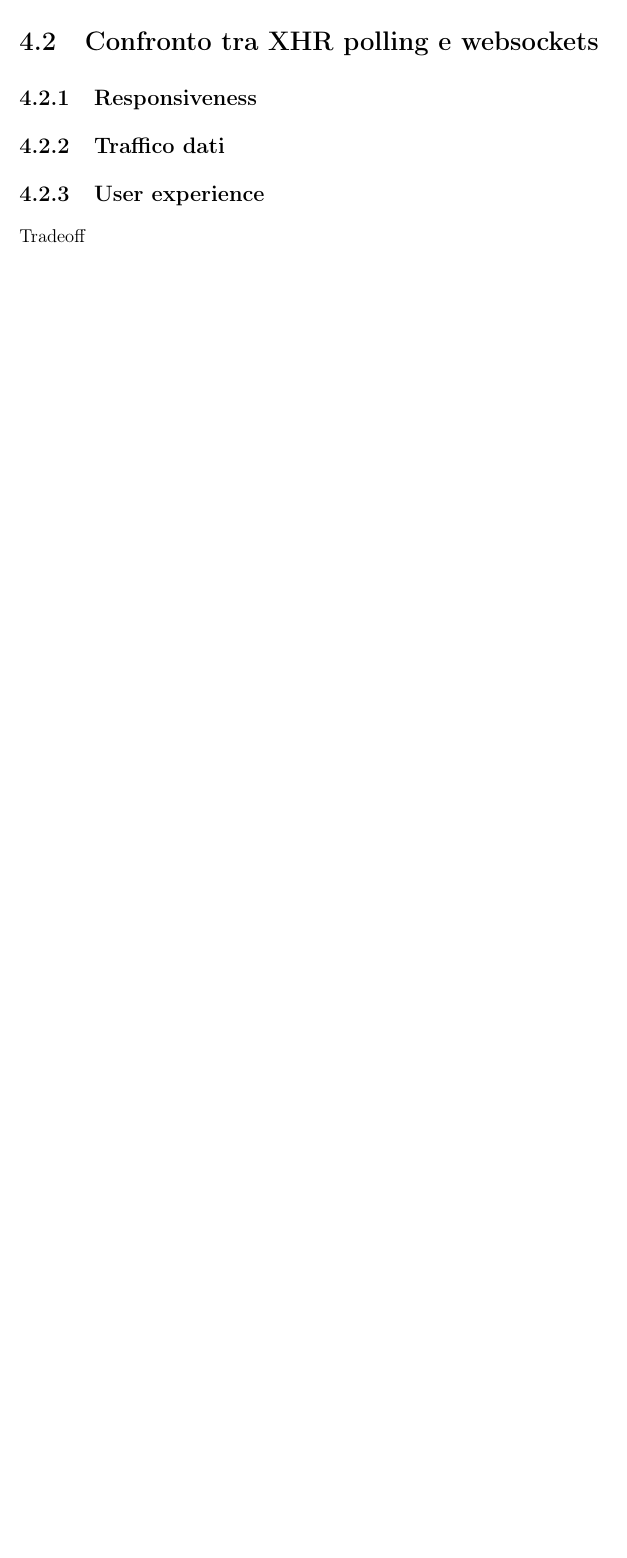
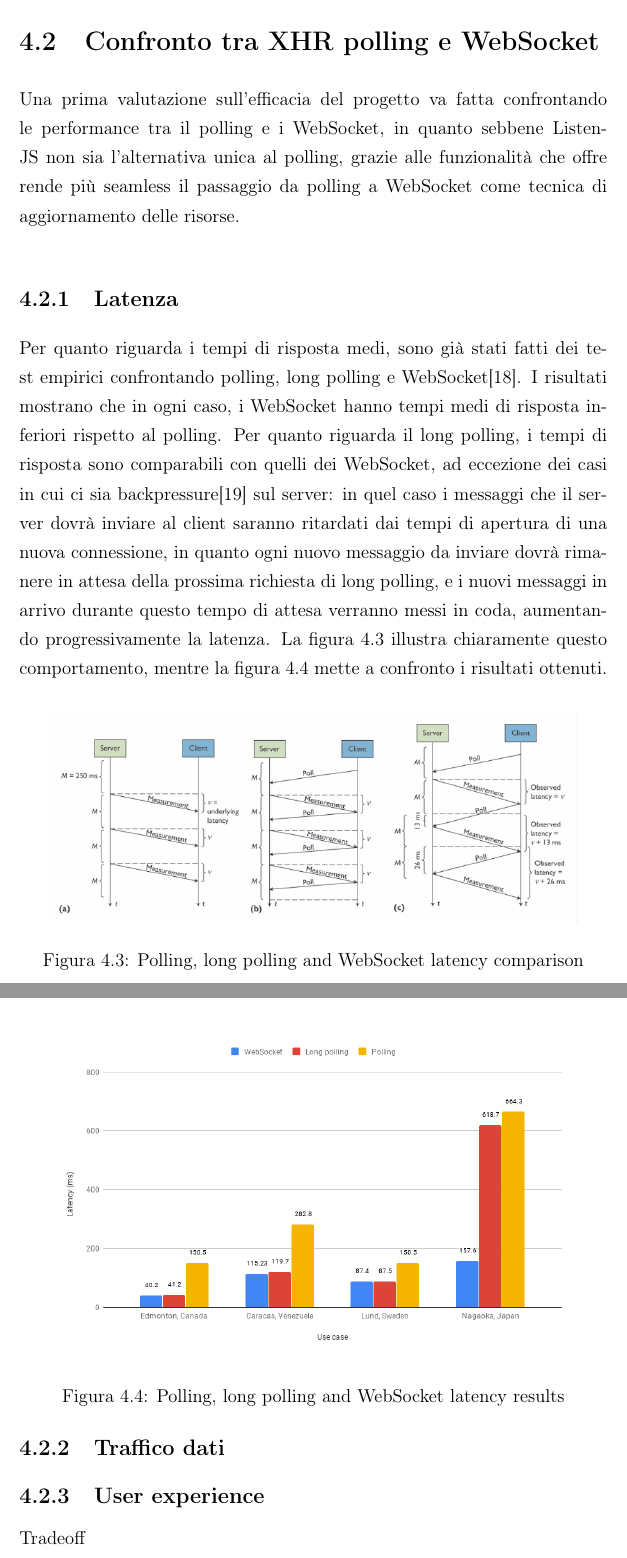
Before and after one commit to FilippoVigani/listenjs_thesis, a LaTeX document (tesi_websockets.tex): part of page 43 of 50 before the commit and two parts of pages 43 and 44 of 50 after it, the two joined at a grey line, cut so that both start at the same text, the shorter picture padded with empty space. Compiled offline with pdfLaTeX.

Commit message:
Add latency subsection to polling and websocket comparison

```diff
--- a/tesi_websockets.tex
+++ b/tesi_websockets.tex
@@ -10,6 +10,10 @@
 \usepackage{framed,xcolor,verbatim}
 \usepackage{emptypage} %removes header and footers from empty pages
 \usepackage{amsmath}
+\usepackage{url}
+\def\UrlBreaks{\do\/\do-}
+\usepackage{breakurl}
+\usepackage[breaklinks]{hyperref}
 \definecolor{lightgray}{rgb}{0.95, 0.95, 0.95}
 \definecolor{darkgray}{rgb}{0.4, 0.4, 0.4}
 \definecolor{editorGray}{rgb}{0.98, 0.98, 0.98}
@@ -657,9 +661,26 @@ Ultima ma non meno importante, è stata valutata la user experience nell'utilizz
 %%%%%%%%%%%%%%%%%%%%%%%%%
 			% Confronto tra XHR polling e WebSocket
 %%%%%%%%%%%%%%%%%%%%%%%%%
-\section{Confronto tra XHR polling e websockets}\label{sec_confrontopollingwebsockets}
+\section{Confronto tra XHR polling e WebSocket}\label{sec_confrontopollingwebsockets}
 
-\subsection{Responsiveness}
+Una prima valutazione sull'efficacia del progetto va fatta confrontando le performance tra il polling e i WebSocket, in quanto sebbene ListenJS non sia l'alternativa unica al polling, grazie alle funzionalità che offre rende più seamless il passaggio da polling a WebSocket come tecnica di aggiornamento delle risorse.
+
+\subsection{Latenza}
+Per quanto riguarda i tempi di risposta medi, sono già stati fatti dei test empirici confrontando polling, long polling e WebSocket\cite{communicating_websocket}. I risultati mostrano che in ogni caso, i WebSocket hanno tempi medi di risposta inferiori rispetto al polling. Per quanto riguarda il long polling, i tempi di risposta sono comparabili con quelli dei WebSocket, ad eccezione dei casi in cui ci sia backpressure\cite{backpressure} sul server: in quel caso i messaggi che il server dovrà inviare al client saranno ritardati dai tempi di apertura di una nuova connessione, in quanto ogni nuovo messaggio da inviare dovrà rimanere in attesa della prossima richiesta di long polling, e i nuovi messaggi in arrivo durante questo tempo di attesa verranno messi in coda, aumentando progressivamente la latenza. La figura \ref{fig:latency} illustra chiaramente questo comportamento, mentre la figura \ref{fig:latency_chart} mette a confronto i risultati ottenuti.
+
+\begin{figure}[htbp]
+\centering
+\includegraphics[width=0.9\textwidth]{assets/latency.png}
+\caption{Polling, long polling and WebSocket latency comparison}
+\label{fig:latency}
+\end{figure}
+
+\begin{figure}[htbp]
+\centering
+\includegraphics[width=0.9\textwidth]{assets/latency_chart.png}
+\caption{Polling, long polling and WebSocket latency results}
+\label{fig:latency_chart}
+\end{figure}
 
 \subsection{Traffico dati}
 
```
Also changed, not shown: bibliografia.bib (+21 -2 lines), assets/latency.png (added), assets/latency_chart.png (added), 7 other files.
